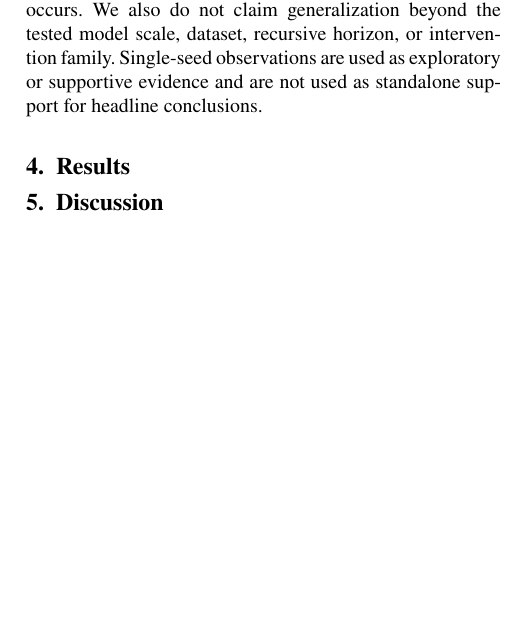
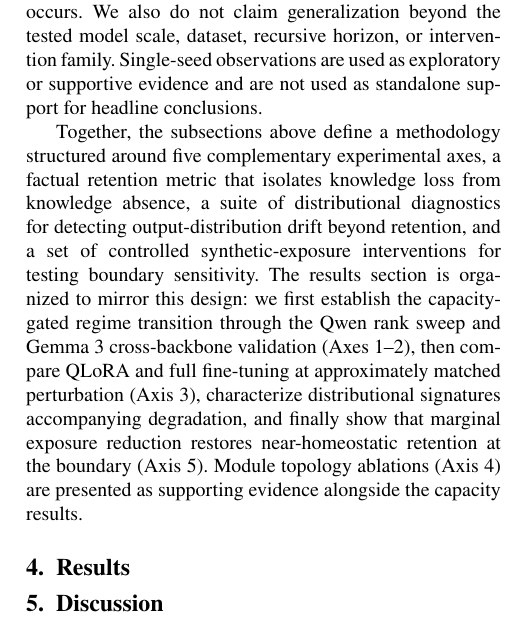
Before and after one commit to Jazancort/llm-knowledge-collapse-experiments, a LaTeX paper (paper/cas-dc-template.tex): part of one column of page 7 of 8, cut so that both start at the same text, the shorter picture padded with empty space. Compiled offline with pdfLaTeX.

Commit message:
paper: add Methodology closing paragraph with bridge to Results

```diff
--- a/paper/cas-dc-template.tex
+++ b/paper/cas-dc-template.tex
@@ -640,6 +640,20 @@ horizon, or intervention family. Single-seed observations are used as
 exploratory or supportive evidence and are not used as standalone support for
 headline conclusions.
 
+Together, the subsections above define a methodology structured around five
+complementary experimental axes, a factual retention metric that isolates
+knowledge loss from knowledge absence, a suite of distributional diagnostics for
+detecting output-distribution drift beyond retention, and a set of controlled
+synthetic-exposure interventions for testing boundary sensitivity. The results
+section is organized to mirror this design: we first establish the
+capacity-gated regime transition through the Qwen rank sweep and Gemma~3
+cross-backbone validation (Axes~1--2), then compare QLoRA and full fine-tuning
+at approximately matched perturbation (Axis~3), characterize distributional
+signatures accompanying degradation, and finally show that marginal exposure
+reduction restores near-homeostatic retention at the boundary (Axis~5). Module
+topology ablations (Axis~4) are presented as supporting evidence alongside the
+capacity results.
+
 % ============================================================
 % 4. RESULTS
 % ============================================================
```
